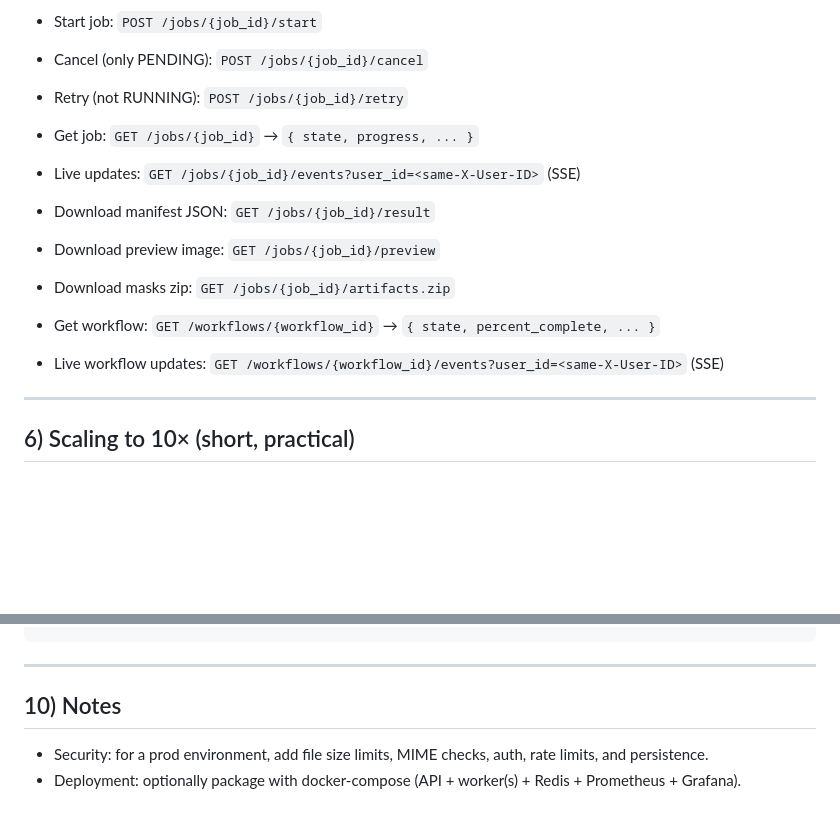
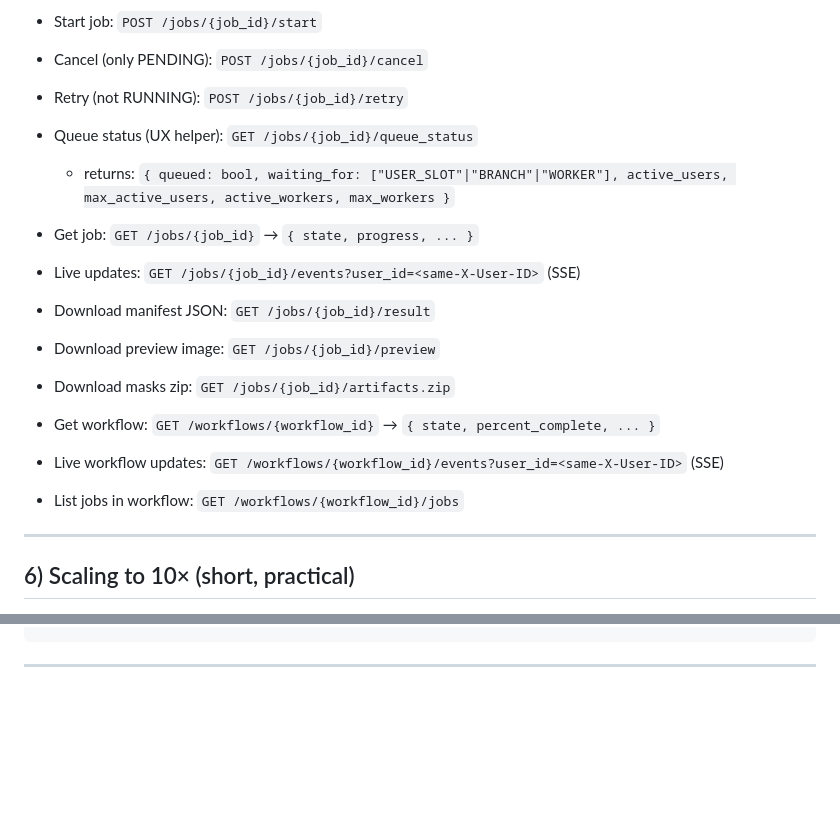
Before and after one commit to YohanV1/TissueLab-Scheduler, a Markdown page: README.md, 2 parts joined by grey strips. Drawn GitHub-style; blank space fills up the shorter version.

````diff
--- a/README.md
+++ b/README.md
@@ -147,6 +140,9 @@ Headers: `X-User-ID: <your-id>` unless noted.
 - Cancel (only PENDING): `POST /jobs/{job_id}/cancel`
 - Retry (not RUNNING): `POST /jobs/{job_id}/retry`
 
+- Queue status (UX helper): `GET /jobs/{job_id}/queue_status`
+  - returns: `{ queued: bool, waiting_for: ["USER_SLOT"|"BRANCH"|"WORKER"], active_users, max_active_users, active_workers, max_workers }`
+
 - Get job: `GET /jobs/{job_id}` → `{ state, progress, ... }`
 - Live updates: `GET /jobs/{job_id}/events?user_id=<same-X-User-ID>` (SSE)
 - Download manifest JSON: `GET /jobs/{job_id}/result`
@@ -155,6 +151,7 @@ Headers: `X-User-ID: <your-id>` unless noted.
 
 - Get workflow: `GET /workflows/{workflow_id}` → `{ state, percent_complete, ... }`
 - Live workflow updates: `GET /workflows/{workflow_id}/events?user_id=<same-X-User-ID>` (SSE)
+ - List jobs in workflow: `GET /workflows/{workflow_id}/jobs`
 
 ---
 
@@ -229,8 +218,3 @@ uploads/
 ```
 
 ---
-
-## 10) Notes
-
-- Security: for a prod environment, add file size limits, MIME checks, auth, rate limits, and persistence.
-- Deployment: optionally package with docker-compose (API + worker(s) + Redis + Prometheus + Grafana).
````
Also changed, not shown: other parts of README.md (+11 -26 lines).
